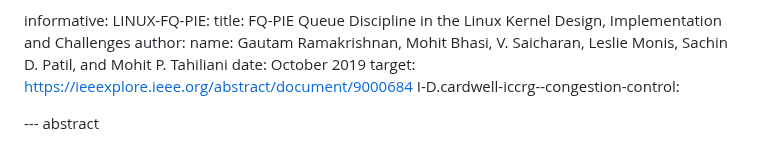
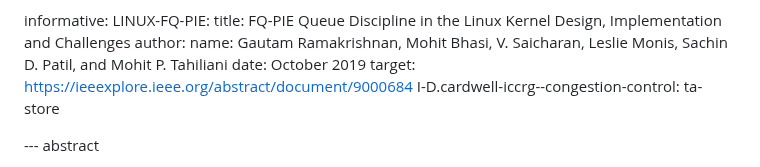
Before and after one commit to mohittahiliani/draft-tahiliani-tsvwg-fq-pie, a Markdown page: draft-tahiliani-tsvwg-fq-pie.md, the part around the change. GitHub-like rendering.

```diff
--- a/draft-tahiliani-tsvwg-fq-pie.md
+++ b/draft-tahiliani-tsvwg-fq-pie.md
@@ -43,7 +43,7 @@ informative:
       name: Gautam Ramakrishnan, Mohit Bhasi, V. Saicharan, Leslie Monis, Sachin D. Patil, and Mohit P. Tahiliani
     date: October 2019
     target: https://ieeexplore.ieee.org/abstract/document/9000684
-I-D.cardwell-iccrg--congestion-control:
+  I-D.cardwell-iccrg--congestion-control: ta-store
 
 --- abstract
 
```
